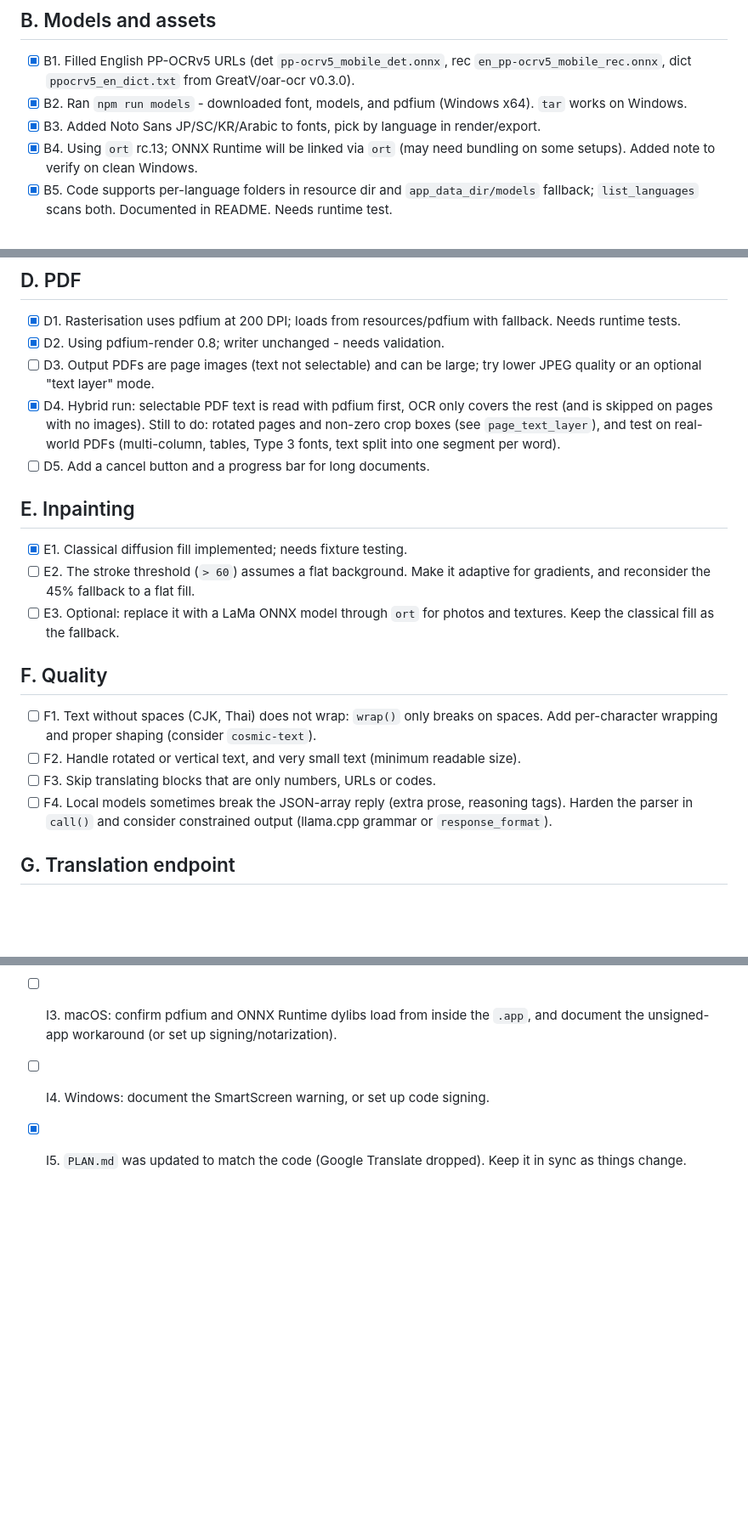
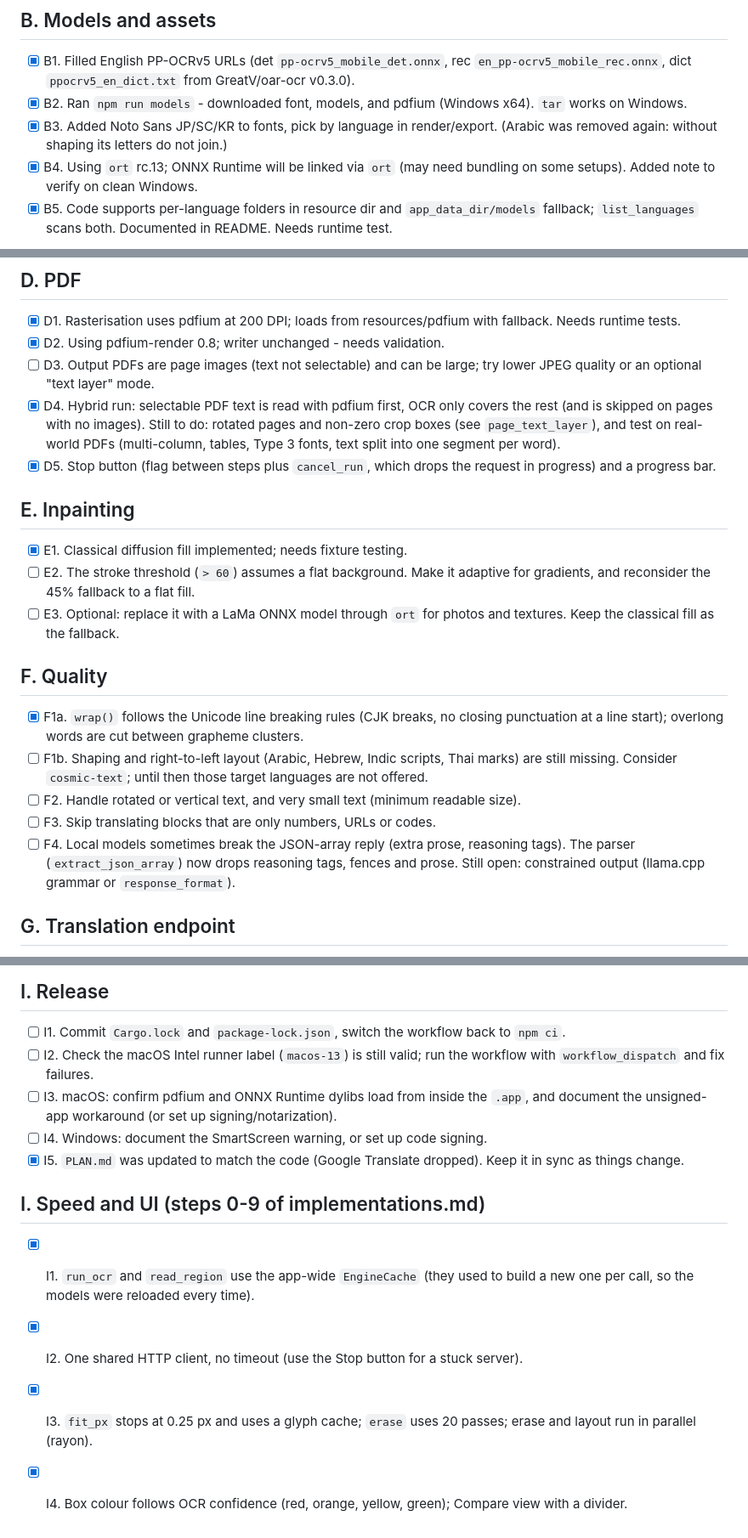
Before and after one commit to SameSalamander5710/LayoutTranslator, a Markdown page: TODO_FOR_LOCAL_AI.md, 3 parts joined by grey strips. Shown at 85% size. GitHub-like rendering; blank space fills up the shorter version.

Commit message:
Update TODO

```diff
--- a/TODO_FOR_LOCAL_AI.md
+++ b/TODO_FOR_LOCAL_AI.md
@@ -16,7 +16,7 @@ Full rules are in `AGENTS.md`. In short: small steps, explain each change in pla
 ## B. Models and assets
 - [x] B1. Filled English PP-OCRv5 URLs (det `pp-ocrv5_mobile_det.onnx`, rec `en_pp-ocrv5_mobile_rec.onnx`, dict `ppocrv5_en_dict.txt` from GreatV/oar-ocr v0.3.0).
 - [x] B2. Ran `npm run models` - downloaded font, models, and pdfium (Windows x64). `tar` works on Windows.
-- [x] B3. Added Noto Sans JP/SC/KR/Arabic to fonts, pick by language in render/export.
+- [x] B3. Added Noto Sans JP/SC/KR to fonts, pick by language in render/export. (Arabic was removed again: without shaping its letters do not join.)
 - [x] B4. Using `ort` rc.13; ONNX Runtime will be linked via `ort` (may need bundling on some setups). Added note to verify on clean Windows.
 - [x] B5. Code supports per-language folders in resource dir and `app_data_dir/models` fallback; `list_languages` scans both. Documented in README. Needs runtime test.
 
@@ -29,7 +29,7 @@ Full rules are in `AGENTS.md`. In short: small steps, explain each change in pla
 - [x] D2. Using pdfium-render 0.8; writer unchanged - needs validation.
 - [ ] D3. Output PDFs are page images (text not selectable) and can be large; try lower JPEG quality or an optional "text layer" mode.
 - [x] D4. Hybrid run: selectable PDF text is read with pdfium first, OCR only covers the rest (and is skipped on pages with no images). Still to do: rotated pages and non-zero crop boxes (see `page_text_layer`), and test on real-world PDFs (multi-column, tables, Type 3 fonts, text split into one segment per word).
-- [ ] D5. Add a cancel button and a progress bar for long documents.
+- [x] D5. Stop button (flag between steps plus `cancel_run`, which drops the request in progress) and a progress bar.
 
 ## E. Inpainting
 - [x] E1. Classical diffusion fill implemented; needs fixture testing.
@@ -37,10 +37,11 @@ Full rules are in `AGENTS.md`. In short: small steps, explain each change in pla
 - [ ] E3. Optional: replace it with a LaMa ONNX model through `ort` for photos and textures. Keep the classical fill as the fallback.
 
 ## F. Quality
-- [ ] F1. Text without spaces (CJK, Thai) does not wrap: `wrap()` only breaks on spaces. Add per-character wrapping and proper shaping (consider `cosmic-text`).
+- [x] F1a. `wrap()` follows the Unicode line breaking rules (CJK breaks, no closing punctuation at a line start); overlong words are cut between grapheme clusters.
+- [ ] F1b. Shaping and right-to-left layout (Arabic, Hebrew, Indic scripts, Thai marks) are still missing. Consider `cosmic-text`; until then those target languages are not offered.
 - [ ] F2. Handle rotated or vertical text, and very small text (minimum readable size).
 - [ ] F3. Skip translating blocks that are only numbers, URLs or codes.
-- [ ] F4. Local models sometimes break the JSON-array reply (extra prose, reasoning tags). Harden the parser in `call()` and consider constrained output (llama.cpp grammar or `response_format`).
+- [ ] F4. Local models sometimes break the JSON-array reply (extra prose, reasoning tags). The parser (`extract_json_array`) now drops reasoning tags, fences and prose. Still open: constrained output (llama.cpp grammar or `response_format`).
 
 ## G. Translation endpoint
 - [x] G1. Test connection button and status field added (`test_connection`, 5 s timeout, checks `GET {base}/models`).
@@ -57,3 +58,9 @@ Full rules are in `AGENTS.md`. In short: small steps, explain each change in pla
 - [ ] I3. macOS: confirm pdfium and ONNX Runtime dylibs load from inside the `.app`, and document the unsigned-app workaround (or set up signing/notarization).
 - [ ] I4. Windows: document the SmartScreen warning, or set up code signing.
 - [x] I5. `PLAN.md` was updated to match the code (Google Translate dropped). Keep it in sync as things change.
+
+## I. Speed and UI (steps 0-9 of implementations.md)
+- [x] I1. `run_ocr` and `read_region` use the app-wide `EngineCache` (they used to build a new one per call, so the models were reloaded every time).
+- [x] I2. One shared HTTP client, no timeout (use the Stop button for a stuck server).
+- [x] I3. `fit_px` stops at 0.25 px and uses a glyph cache; `erase` uses 20 passes; erase and layout run in parallel (rayon).
+- [x] I4. Box colour follows OCR confidence (red, orange, yellow, green); Compare view with a divider.
```
